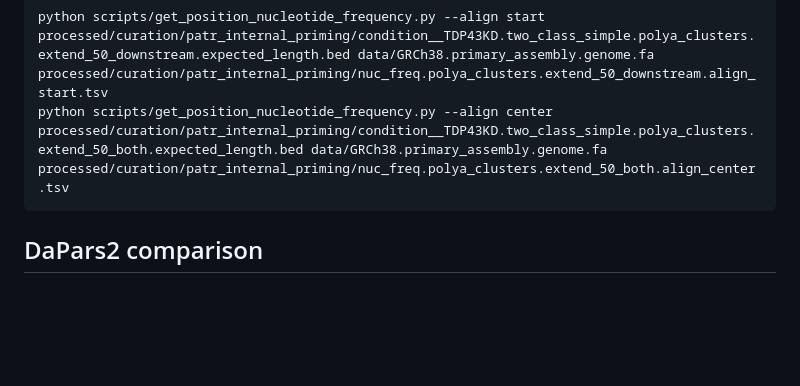
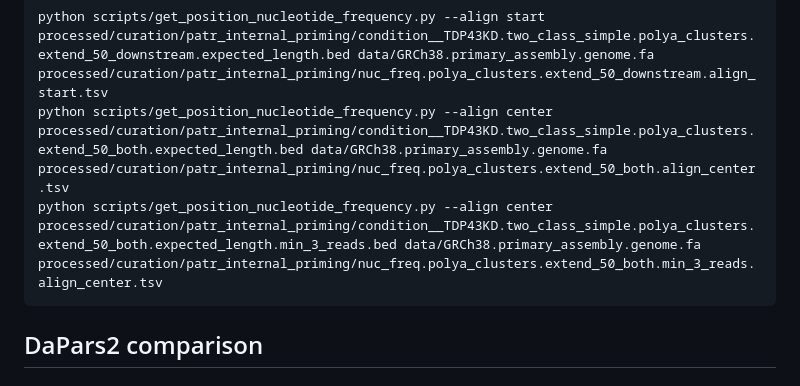
Before and after one commit to frattalab/tdp43-apa, a Markdown page: preprocessing/README.md, the part around the change. Drawn GitHub-style; blank space fills up the shorter version.

````diff
--- a/preprocessing/README.md
+++ b/preprocessing/README.md
@@ -129,6 +129,7 @@ Note: In rare cases, the representative coordinates stored in PATR BED files are
 ```bash
 python scripts/get_position_nucleotide_frequency.py --align start processed/curation/patr_internal_priming/condition__TDP43KD.two_class_simple.polya_clusters.extend_50_downstream.expected_length.bed data/GRCh38.primary_assembly.genome.fa processed/curation/patr_internal_priming/nuc_freq.polya_clusters.extend_50_downstream.align_start.tsv
 python scripts/get_position_nucleotide_frequency.py --align center processed/curation/patr_internal_priming/condition__TDP43KD.two_class_simple.polya_clusters.extend_50_both.expected_length.bed data/GRCh38.primary_assembly.genome.fa processed/curation/patr_internal_priming/nuc_freq.polya_clusters.extend_50_both.align_center.tsv
+python scripts/get_position_nucleotide_frequency.py --align center processed/curation/patr_internal_priming/condition__TDP43KD.two_class_simple.polya_clusters.extend_50_both.expected_length.min_3_reads.bed data/GRCh38.primary_assembly.genome.fa processed/curation/patr_internal_priming/nuc_freq.polya_clusters.extend_50_both.min_3_reads.align_center.tsv
 ```
 
 ## DaPars2 comparison
````
